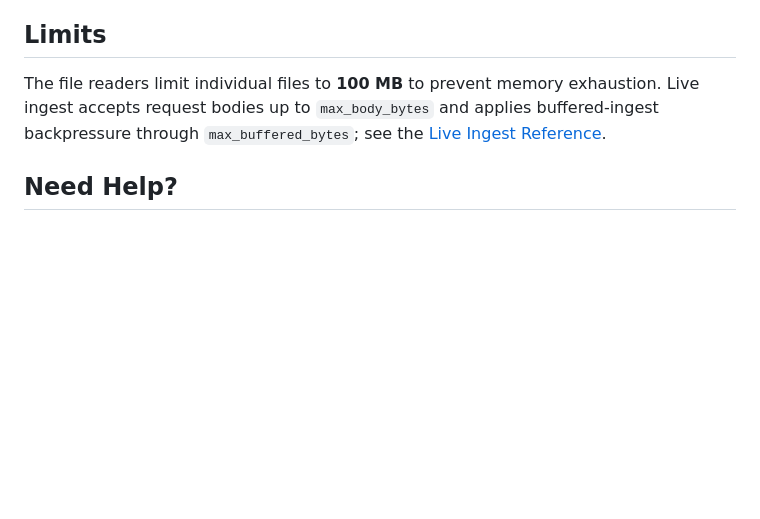
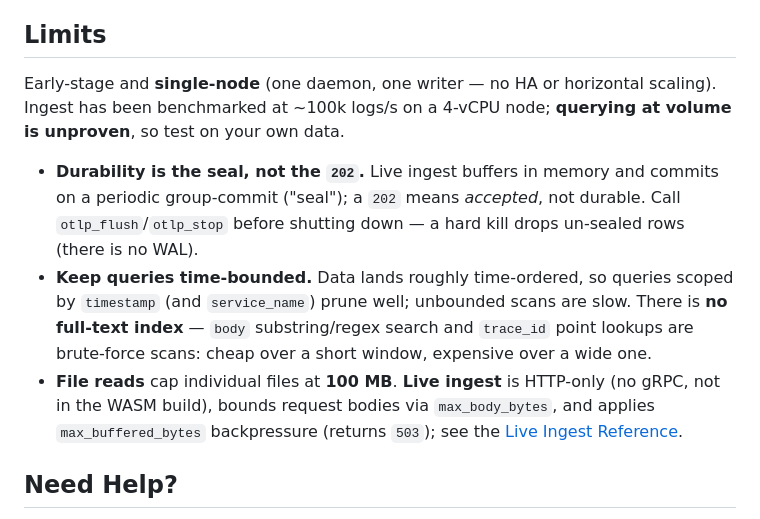
Before and after one commit to smithclay/duckdb-otlp, a Markdown page: README.md, the part around the change. Rendered like a GitHub page; blank space fills up the shorter version.

Commit message:
docs: readme limit updates

```diff
--- a/README.md
+++ b/README.md
@@ -154,7 +154,11 @@ For source builds, development commands, and WASM builds, see [CONTRIBUTING.md](
 
 ## Limits
 
-The file readers limit individual files to **100 MB** to prevent memory exhaustion. Live ingest accepts request bodies up to `max_body_bytes` and applies buffered-ingest backpressure through `max_buffered_bytes`; see the [Live Ingest Reference](https://smithclay.github.io/duckdb-otlp/reference/serve/#responses-and-status-codes).
+Early-stage and **single-node** (one daemon, one writer — no HA or horizontal scaling). Ingest has been benchmarked at ~100k logs/s on a 4-vCPU node; **querying at volume is unproven**, so test on your own data.
+
+- **Durability is the seal, not the `202`.** Live ingest buffers in memory and commits on a periodic group-commit ("seal"); a `202` means *accepted*, not durable. Call `otlp_flush`/`otlp_stop` before shutting down — a hard kill drops un-sealed rows (there is no WAL).
+- **Keep queries time-bounded.** Data lands roughly time-ordered, so queries scoped by `timestamp` (and `service_name`) prune well; unbounded scans are slow. There is **no full-text index** — `body` substring/regex search and `trace_id` point lookups are brute-force scans: cheap over a short window, expensive over a wide one.
+- **File reads** cap individual files at **100 MB**. **Live ingest** is HTTP-only (no gRPC, not in the WASM build), bounds request bodies via `max_body_bytes`, and applies `max_buffered_bytes` backpressure (returns `503`); see the [Live Ingest Reference](https://smithclay.github.io/duckdb-otlp/reference/serve/#responses-and-status-codes).
 
 ## Need Help?
 
```
